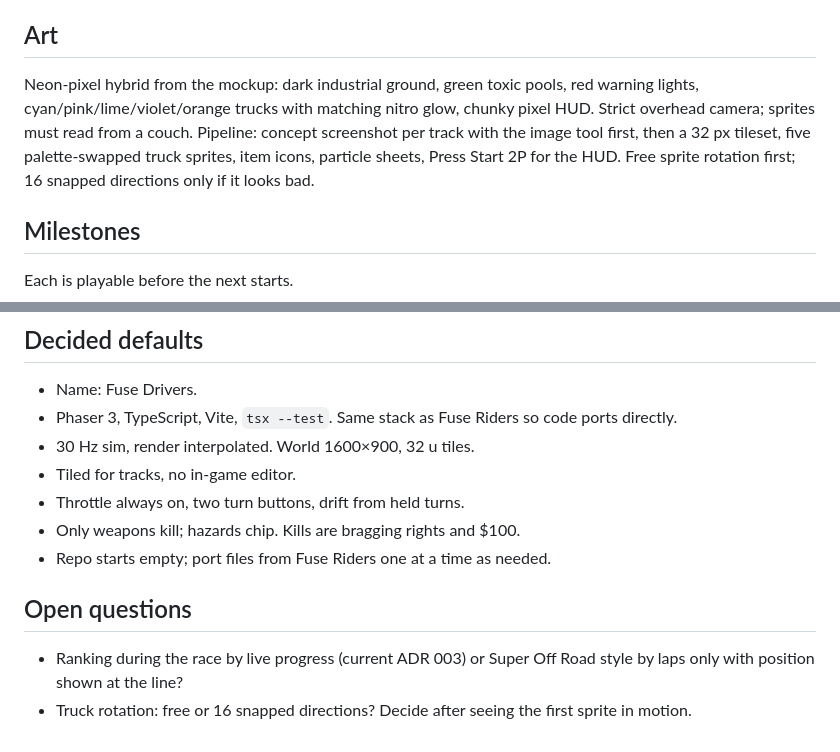
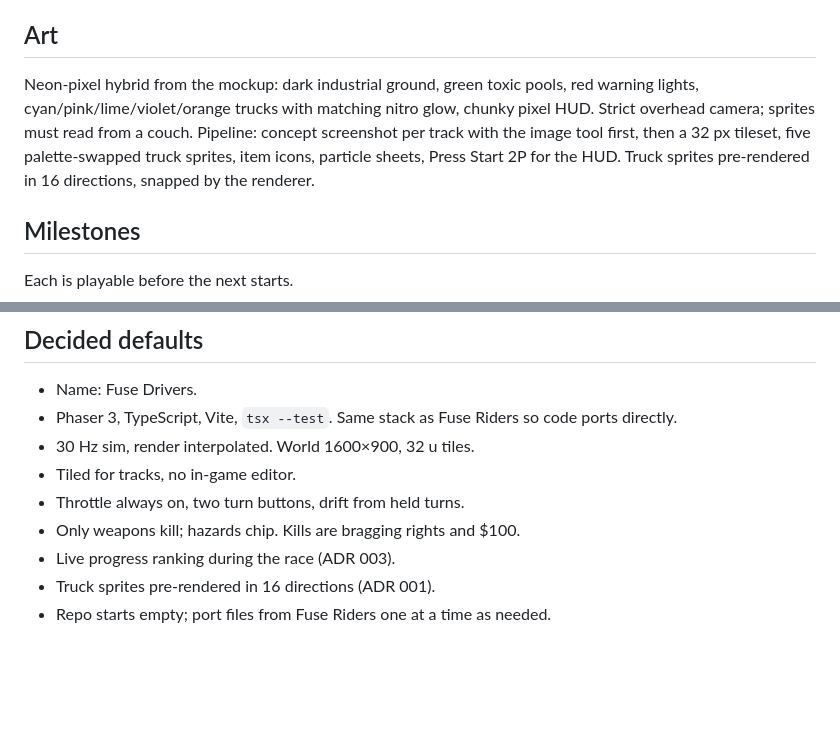
Before and after one commit to andeplane/fuse-drivers, a Markdown page: PLAN.md, 2 parts joined by grey strips. Drawn GitHub-style; blank space fills up the shorter version.

```diff
--- a/PLAN.md
+++ b/PLAN.md
@@ -38,7 +38,7 @@ Mirror and reverse variants triple the count at build time.
 
 ## Art
 
-Neon-pixel hybrid from the mockup: dark industrial ground, green toxic pools, red warning lights, cyan/pink/lime/violet/orange trucks with matching nitro glow, chunky pixel HUD. Strict overhead camera; sprites must read from a couch. Pipeline: concept screenshot per track with the image tool first, then a 32 px tileset, five palette-swapped truck sprites, item icons, particle sheets, Press Start 2P for the HUD. Free sprite rotation first; 16 snapped directions only if it looks bad.
+Neon-pixel hybrid from the mockup: dark industrial ground, green toxic pools, red warning lights, cyan/pink/lime/violet/orange trucks with matching nitro glow, chunky pixel HUD. Strict overhead camera; sprites must read from a couch. Pipeline: concept screenshot per track with the image tool first, then a 32 px tileset, five palette-swapped truck sprites, item icons, particle sheets, Press Start 2P for the HUD. Truck sprites pre-rendered in 16 directions, snapped by the renderer.
 
 ## Milestones
 
@@ -59,9 +59,6 @@ Each is playable before the next starts.
 - Tiled for tracks, no in-game editor.
 - Throttle always on, two turn buttons, drift from held turns.
 - Only weapons kill; hazards chip. Kills are bragging rights and $100.
+- Live progress ranking during the race (ADR 003).
+- Truck sprites pre-rendered in 16 directions (ADR 001).
 - Repo starts empty; port files from Fuse Riders one at a time as needed.
-
-## Open questions
-
-- Ranking during the race by live progress (current ADR 003) or Super Off Road style by laps only with position shown at the line?
-- Truck rotation: free or 16 snapped directions? Decide after seeing the first sprite in motion.
```
Also changed, not shown: docs/adr/001-engine-and-module-boundaries.md (+1 -1 lines).
